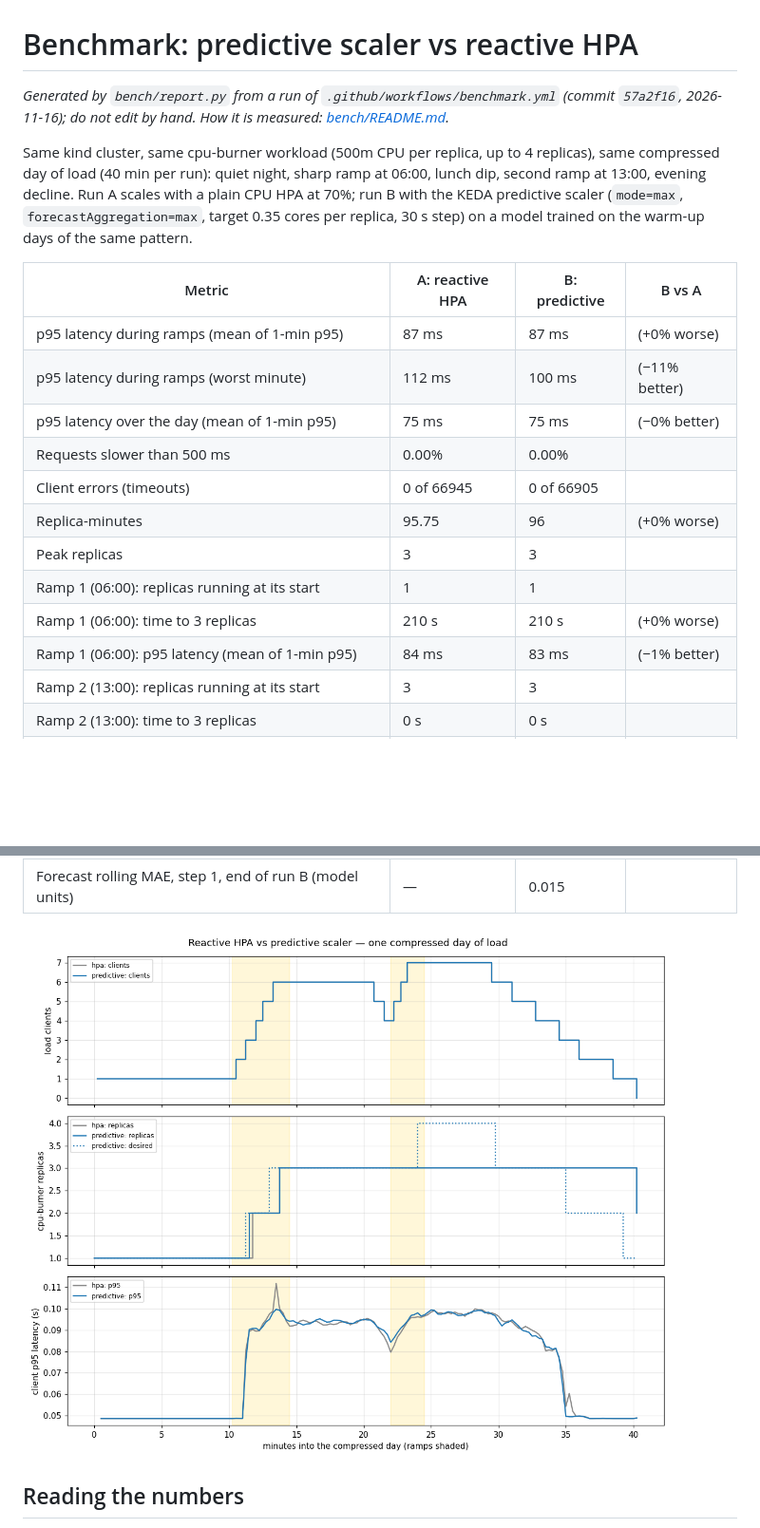
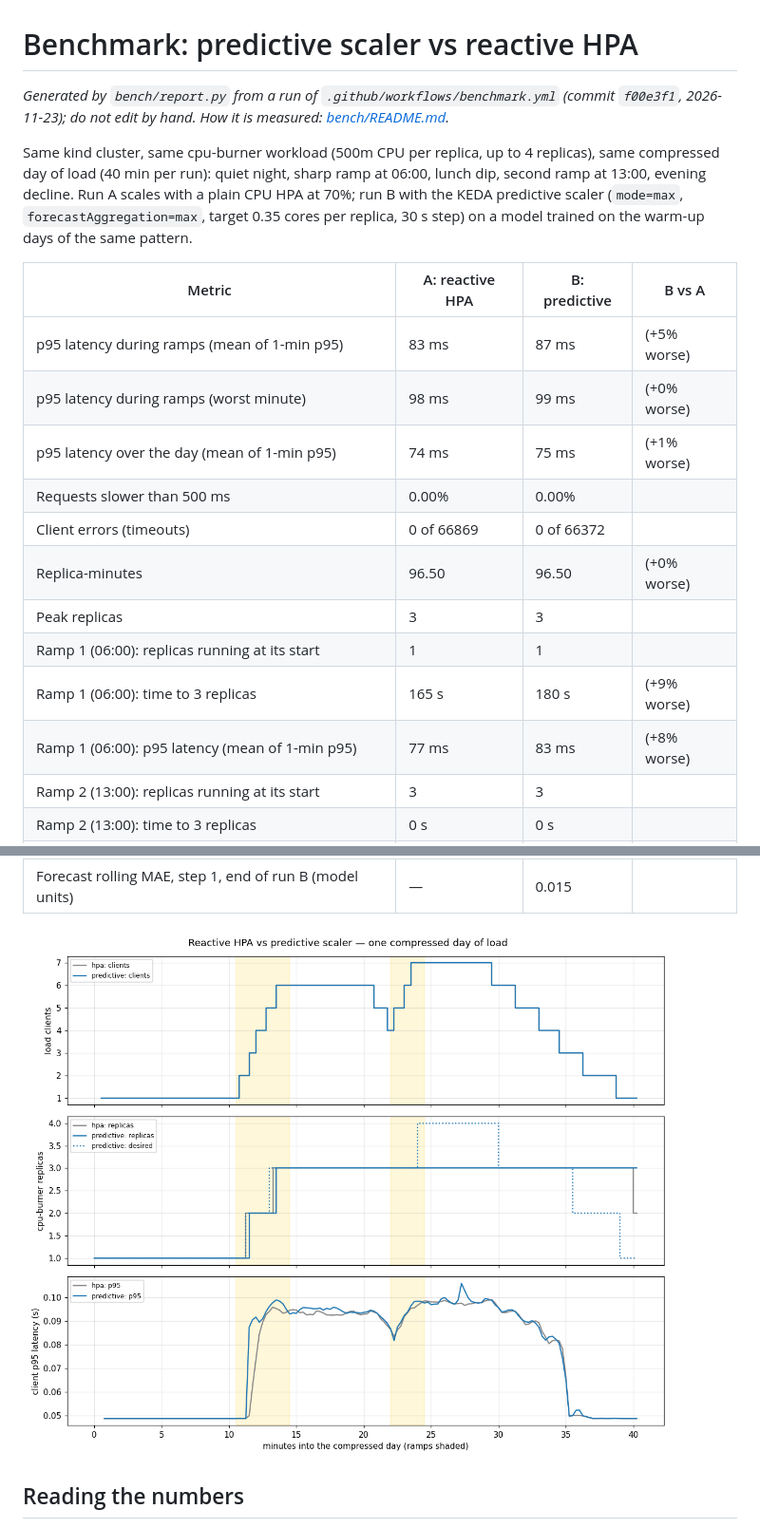
Before and after one commit to m0zart89/predictive-scaling-system, a Markdown page: docs/benchmark.md, 2 parts joined by grey strips. Shown at 95% size. Drawn GitHub-style; pictures changed too: docs/benchmark/benchmark.png; blank space fills up the shorter version.

Commit message:
bench: results from f00e3f1 (2026-11-23)

```diff
--- a/docs/benchmark.md
+++ b/docs/benchmark.md
@@ -1,20 +1,20 @@
 # Benchmark: predictive scaler vs reactive HPA
 
-_Generated by `bench/report.py` from a run of `.github/workflows/benchmark.yml` (commit `57a2f16`, 2026-11-16); do not edit by hand. How it is measured: [bench/README.md](../bench/README.md)._
+_Generated by `bench/report.py` from a run of `.github/workflows/benchmark.yml` (commit `f00e3f1`, 2026-11-23); do not edit by hand. How it is measured: [bench/README.md](../bench/README.md)._
 
 Same kind cluster, same cpu-burner workload (500m CPU per replica, up to 4 replicas), same compressed day of load (40 min per run): quiet night, sharp ramp at 06:00, lunch dip, second ramp at 13:00, evening decline. Run A scales with a plain CPU HPA at 70%; run B with the KEDA predictive scaler (`mode=max`, `forecastAggregation=max`, target 0.35 cores per replica, 30 s step) on a model trained on the warm-up days of the same pattern.
 
 | Metric | A: reactive HPA | B: predictive | B vs A |
 |---|---|---|---|
-| p95 latency during ramps (mean of 1-min p95) | 87 ms | 87 ms | (+0% worse) |
-| p95 latency during ramps (worst minute) | 112 ms | 100 ms | (−11% better) |
-| p95 latency over the day (mean of 1-min p95) | 75 ms | 75 ms | (−0% better) |
+| p95 latency during ramps (mean of 1-min p95) | 83 ms | 87 ms | (+5% worse) |
+| p95 latency during ramps (worst minute) | 98 ms | 99 ms | (+0% worse) |
+| p95 latency over the day (mean of 1-min p95) | 74 ms | 75 ms | (+1% worse) |
 | Requests slower than 500 ms | 0.00% | 0.00% | |
-| Client errors (timeouts) | 0 of 66945 | 0 of 66905 | |
-| Replica-minutes | 95.75 | 96 | (+0% worse) |
+| Client errors (timeouts) | 0 of 66869 | 0 of 66372 | |
+| Replica-minutes | 96.50 | 96.50 | (+0% worse) |
 | Peak replicas | 3 | 3 | |
 | Ramp 1 (06:00): replicas running at its start | 1 | 1 | |
-| Ramp 1 (06:00): time to 3 replicas | 210 s | 210 s | (+0% worse) |
-| Ramp 1 (06:00): p95 latency (mean of 1-min p95) | 84 ms | 83 ms | (−1% better) |
+| Ramp 1 (06:00): time to 3 replicas | 165 s | 180 s | (+9% worse) |
+| Ramp 1 (06:00): p95 latency (mean of 1-min p95) | 77 ms | 83 ms | (+8% worse) |
 | Ramp 2 (13:00): replicas running at its start | 3 | 3 | |
 | Ramp 2 (13:00): time to 3 replicas | 0 s | 0 s | |
```
Also changed, not shown: other parts of docs/benchmark.md (+2 -2 lines).
